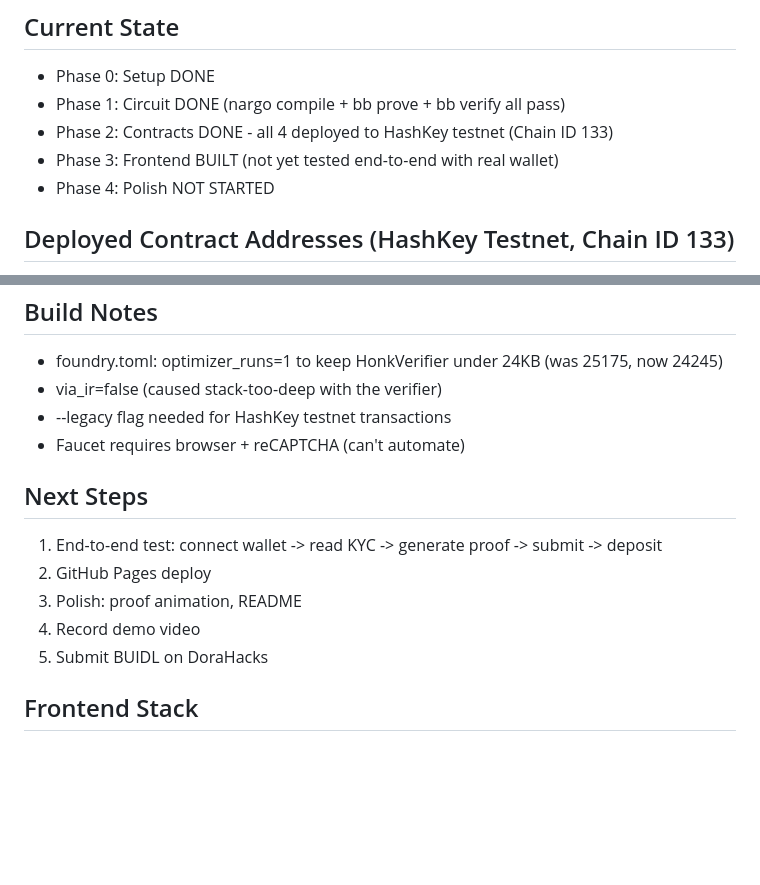
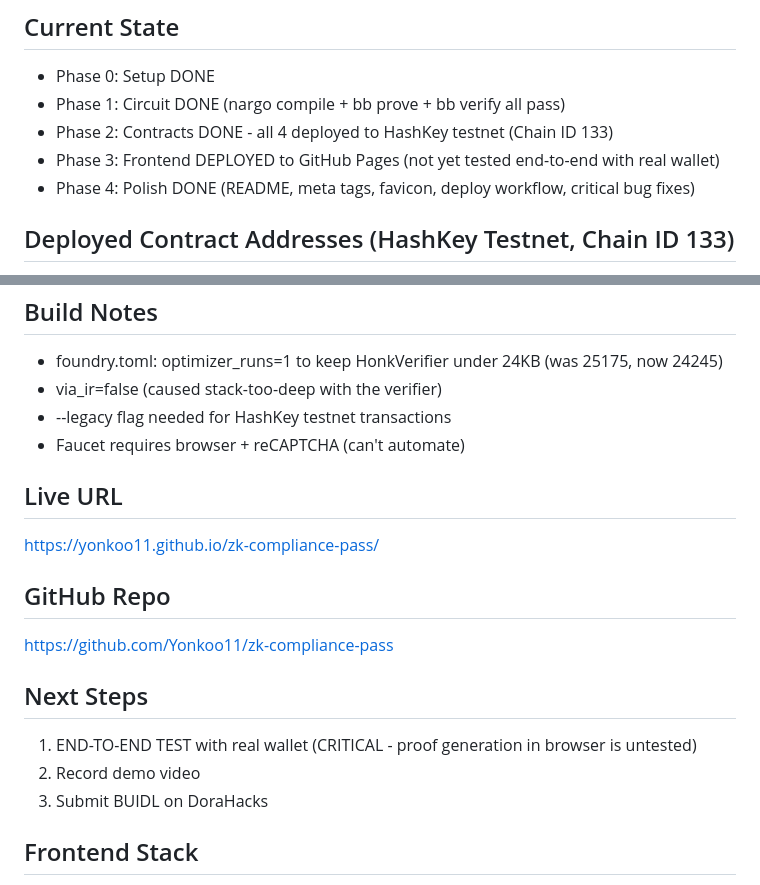
Before and after one commit to Yonkoo11/zk-compliance-pass, a Markdown page: ai/progress.md, 2 parts joined by grey strips. Rendered like a GitHub page; blank space fills up the shorter version.

Commit message:
Update progress: Phase 4 polish done, live on GitHub Pages

```diff
--- a/ai/progress.md
+++ b/ai/progress.md
@@ -19,8 +19,8 @@
 - Phase 0: Setup DONE
 - Phase 1: Circuit DONE (nargo compile + bb prove + bb verify all pass)
 - Phase 2: Contracts DONE - all 4 deployed to HashKey testnet (Chain ID 133)
-- Phase 3: Frontend BUILT (not yet tested end-to-end with real wallet)
-- Phase 4: Polish NOT STARTED
+- Phase 3: Frontend DEPLOYED to GitHub Pages (not yet tested end-to-end with real wallet)
+- Phase 4: Polish DONE (README, meta tags, favicon, deploy workflow, critical bug fixes)
 
 ## Deployed Contract Addresses (HashKey Testnet, Chain ID 133)
 - HonkVerifier: 0x5014eD2B51785e33F3E982C20a82ed20FF9Dd89c
@@ -52,12 +52,16 @@
 - --legacy flag needed for HashKey testnet transactions
 - Faucet requires browser + reCAPTCHA (can't automate)
 
+## Live URL
+https://yonkoo11.github.io/zk-compliance-pass/
+
+## GitHub Repo
+https://github.com/Yonkoo11/zk-compliance-pass
+
 ## Next Steps
-1. End-to-end test: connect wallet -> read KYC -> generate proof -> submit -> deposit
-2. GitHub Pages deploy
-3. Polish: proof animation, README
-4. Record demo video
-5. Submit BUIDL on DoraHacks
+1. END-TO-END TEST with real wallet (CRITICAL - proof generation in browser is untested)
+2. Record demo video
+3. Submit BUIDL on DoraHacks
 
 ## Frontend Stack
 - Vite + vanilla JS, no framework
```
